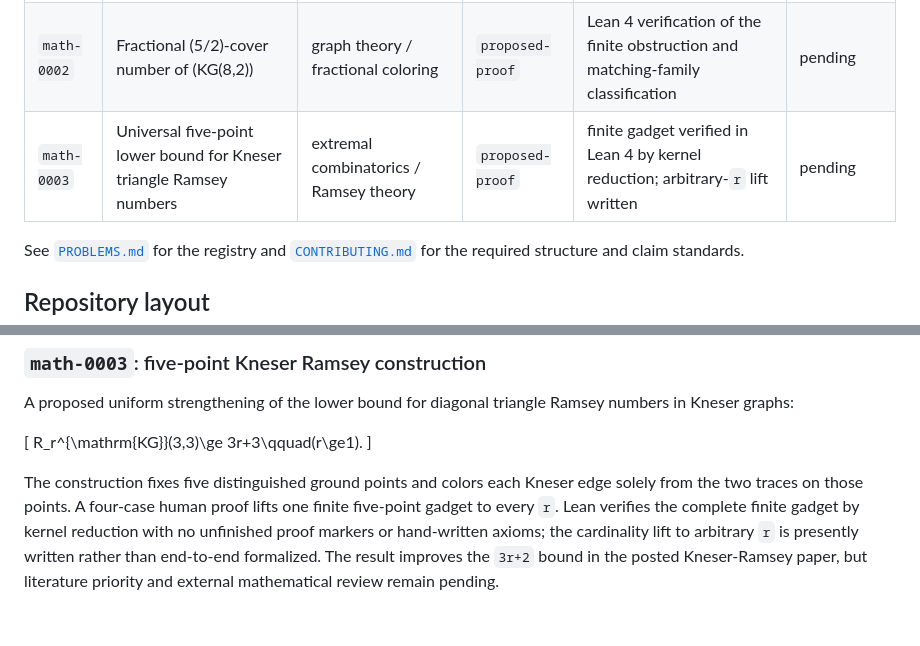
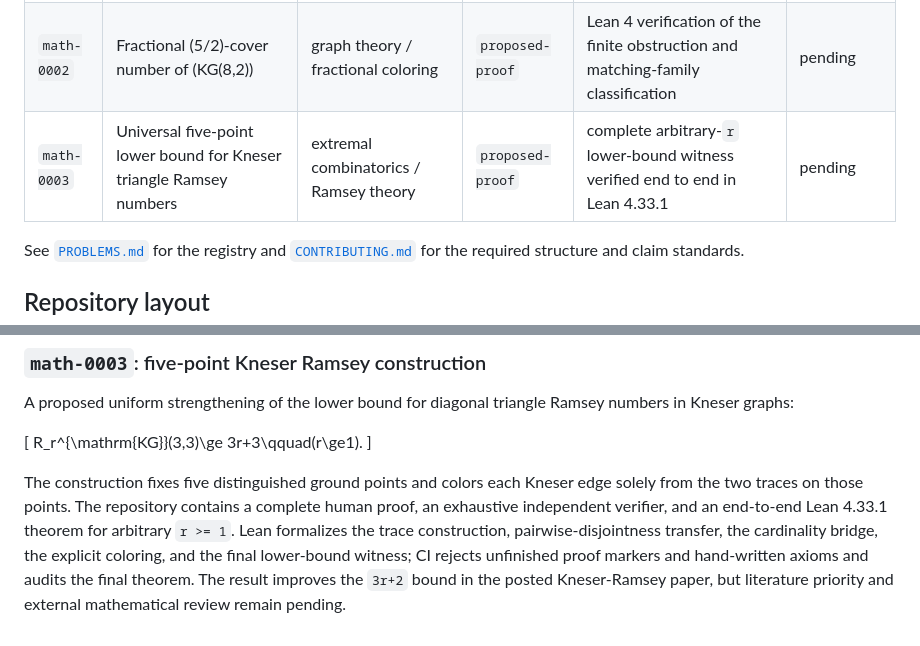
Before and after one commit to jiaxi1102/open-science-problems, a Markdown page: README.md, 2 parts joined by grey strips. Rendered like a GitHub page.

Commit message:
Update repository overview for the verified lower-bound half

```diff
--- a/README.md
+++ b/README.md
@@ -10,7 +10,7 @@ The repository is deliberately conservative about claims. A computational result
 |---|---|---|---|---|---|
 | `math-0001` | Hedgehog plucking-polynomial unimodality (Conjecture 4.1) | algebraic combinatorics / knot theory | `proposed-proof` | Lean 4 proof of stronger coefficient theorem | pending |
 | `math-0002` | Fractional \(5/2\)-cover number of \(KG(8,2)\) | graph theory / fractional coloring | `proposed-proof` | Lean 4 verification of the finite obstruction and matching-family classification | pending |
-| `math-0003` | Universal five-point lower bound for Kneser triangle Ramsey numbers | extremal combinatorics / Ramsey theory | `proposed-proof` | finite gadget verified in Lean 4 by kernel reduction; arbitrary-`r` lift written | pending |
+| `math-0003` | Universal five-point lower bound for Kneser triangle Ramsey numbers | extremal combinatorics / Ramsey theory | `proposed-proof` | complete arbitrary-`r` lower-bound witness verified end to end in Lean 4.33.1 | pending |
 
 See [`PROBLEMS.md`](PROBLEMS.md) for the registry and [`CONTRIBUTING.md`](CONTRIBUTING.md) for the required structure and claim standards.
 
@@ -71,4 +71,4 @@ A proposed uniform strengthening of the lower bound for diagonal triangle Ramsey
 R_r^{\mathrm{KG}}(3,3)\ge 3r+3\qquad(r\ge1).
 \]
 
-The construction fixes five distinguished ground points and colors each Kneser edge solely from the two traces on those points. A four-case human proof lifts one finite five-point gadget to every `r`. Lean verifies the complete finite gadget by kernel reduction with no unfinished proof markers or hand-written axioms; the cardinality lift to arbitrary `r` is presently written rather than end-to-end formalized. The result improves the `3r+2` bound in the posted Kneser-Ramsey paper, but literature priority and external mathematical review remain pending.
+The construction fixes five distinguished ground points and colors each Kneser edge solely from the two traces on those points. The repository contains a complete human proof, an exhaustive independent verifier, and an end-to-end Lean 4.33.1 theorem for arbitrary `r >= 1`. Lean formalizes the trace construction, pairwise-disjointness transfer, the cardinality bridge, the explicit coloring, and the final lower-bound witness; CI rejects unfinished proof markers and hand-written axioms and audits the final theorem. The result improves the `3r+2` bound in the posted Kneser-Ramsey paper, but literature priority and external mathematical review remain pending.
```
